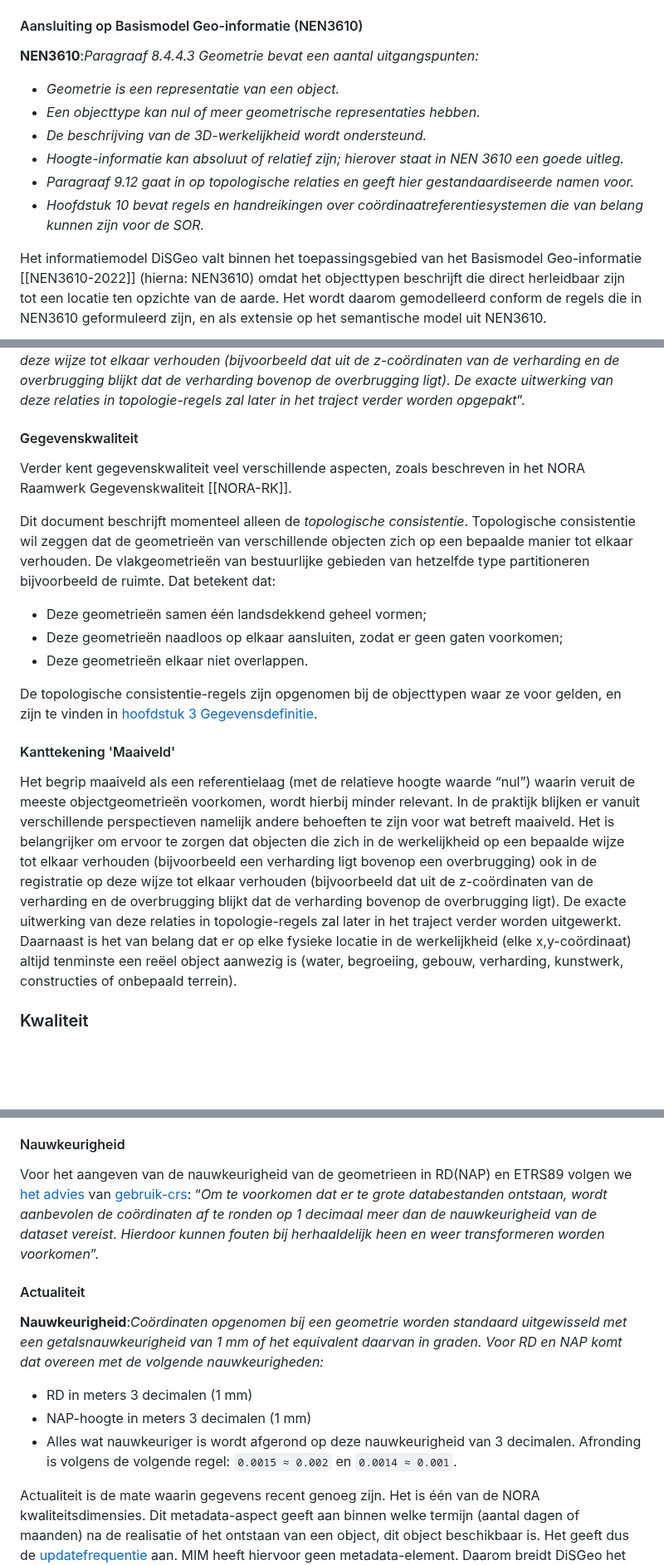
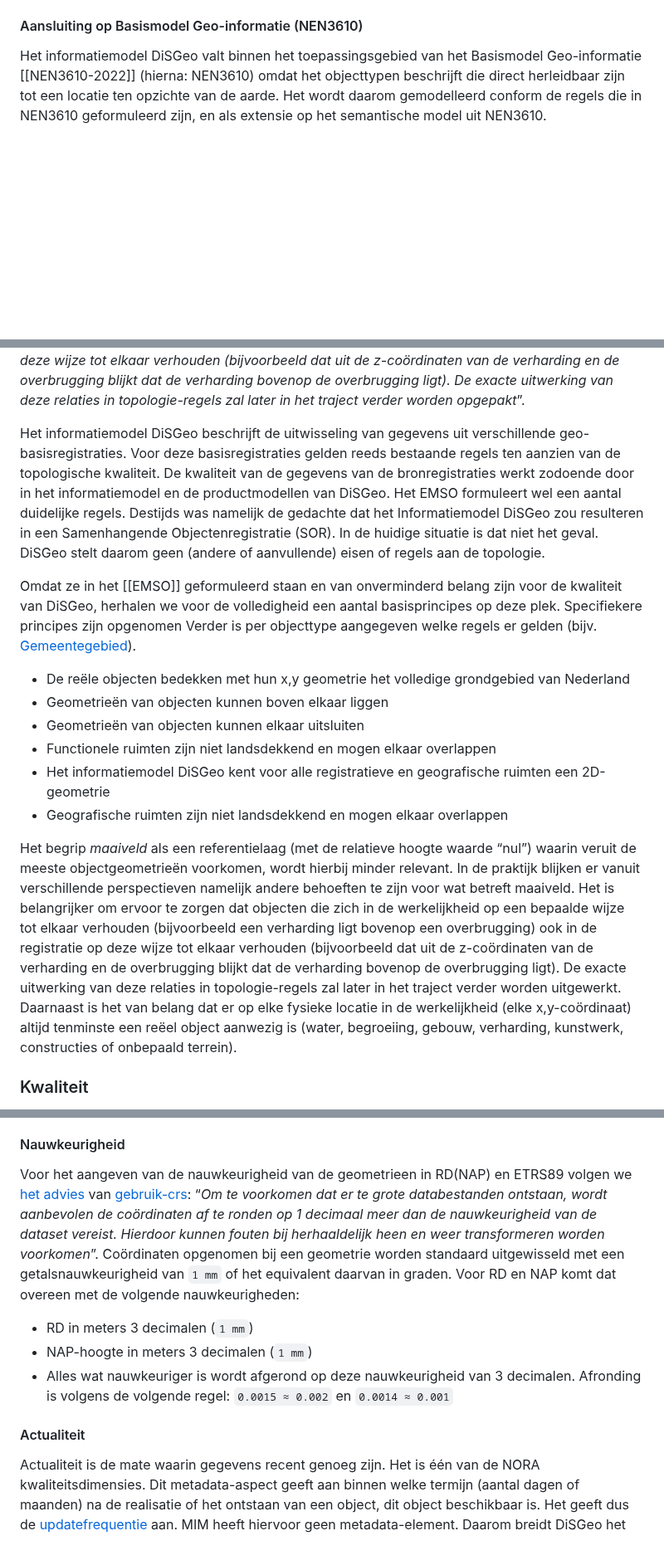
Before and after one commit to Geonovum/disgeo-im, a Markdown page: respec-docs/algemeen.md, 3 parts joined by grey strips. Shown at 83% size. Drawn GitHub-style; blank space fills up the shorter version.

```diff
--- a/respec-docs/algemeen.md
+++ b/respec-docs/algemeen.md
@@ -21,19 +21,6 @@ Samengevat legt het informatiemodel de volgende informatie over een geometrie va
 Dit hoofdstuk eindigt met een stuk over **generalisatie van geomtrieën**.
 
 #### Aansluiting op Basismodel Geo-informatie (NEN3610)
-
-<aside class="issue" title="TEKST INVOEGEN">
-   <p><b>NEN3610</b>:<i>Paragraaf 8.4.4.3 Geometrie bevat een aantal uitgangspunten:
-      <ul>
-         <li>Geometrie is een representatie van een object.</li>
-         <li>Een objecttype kan nul of meer geometrische representaties hebben.</li>
-         <li>De beschrijving van de 3D-werkelijkheid wordt ondersteund.</li>
-         <li>Hoogte-informatie kan absoluut of relatief zijn; hierover staat in NEN 3610 een goede uitleg.</li>
-         <li>Paragraaf 9.12 gaat in op topologische relaties en geeft hier gestandaardiseerde namen voor.</li>
-         <li>Hoofdstuk 10 bevat regels en handreikingen over coördinaatreferentiesystemen die van belang kunnen zijn voor de SOR.</li>
-      </ul>
-   </i></p>
-</aside>
 
 Het informatiemodel DiSGeo valt binnen het toepassingsgebied van het Basismodel Geo-informatie [[NEN3610-2022]] (hierna: NEN3610) omdat het objecttypen beschrijft die direct herleidbaar zijn tot een locatie ten opzichte van de aarde. Het wordt daarom gemodelleerd conform de regels die in NEN3610 geformuleerd zijn, en als extensie op het semantische model uit NEN3610.
 
@@ -228,23 +196,18 @@ Voor ruimtelijke relaties tussen de objecten kunnen we gebruik maken van het _Di
 Deze relaties zijn beperkt tot een 2D-model en daarmee alleen van toepassing op geometrietypen `punt`, `lijn` of `vlak`. Omdat er in het informatiemodel DiSGeo meer met 3D wordt gewerkt, worden de topologische regels complexer. Ze worden echter ook secundair aan de representatie van de werkelijke verhouding tussen objecten. Uit EMSO:
 Het EMSO stelt dat het <q><i>belangrijker</i> [is] <i>om ervoor te zorgen dat objecten die zich in de werkelijkheid op een bepaalde wijze tot elkaar verhouden (bijvoorbeeld een verharding ligt bovenop een overbrugging) ook in de registratie op deze wijze tot elkaar verhouden (bijvoorbeeld dat uit de z-coördinaten van de verharding en de overbrugging blijkt dat de verharding bovenop de overbrugging ligt). De exacte uitwerking van deze relaties in topologie-regels zal later in het traject verder worden opgepakt</i></q>.
 
-#### Gegevenskwaliteit
+Het informatiemodel DiSGeo beschrijft de uitwisseling van gegevens uit verschillende geo-basisregistraties. Voor deze basisregistraties gelden reeds bestaande regels ten aanzien van de topologische kwaliteit. De kwaliteit van de gegevens van de bronregistraties werkt zodoende door in het informatiemodel en de productmodellen van DiSGeo. Het EMSO formuleert wel een aantal duidelijke regels. Destijds was namelijk de gedachte dat het Informatiemodel DiSGeo zou resulteren in een Samenhangende Objectenregistratie (SOR). In de huidige situatie is dat niet het geval. DiSGeo stelt daarom geen (andere of aanvullende) eisen of regels aan de topologie.
 
-Verder kent gegevenskwaliteit veel verschillende aspecten, zoals beschreven in het NORA Raamwerk Gegevenskwaliteit [[NORA-RK]].
+Omdat ze in het [[EMSO]] geformuleerd staan en van onverminderd belang zijn voor de kwaliteit van DiSGeo, herhalen we voor de volledigheid een aantal basisprincipes op deze plek. Specifiekere principes zijn opgenomen Verder is per objecttype aangegeven welke regels er gelden (bijv. [Gemeentegebied](https://geonovum.github.io/disgeo-im/#global_class_BestuurlijkGebied_Gemeentegebied)).
 
-Dit document beschrijft momenteel alleen de *topologische consistentie*. Topologische consistentie wil zeggen dat de geometrieën van verschillende objecten zich op een bepaalde manier tot elkaar verhouden. De vlakgeometrieën van bestuurlijke gebieden van hetzelfde type partitioneren bijvoorbeeld de ruimte. Dat betekent dat:
+ - De reële objecten bedekken met hun x,y geometrie het volledige grondgebied van Nederland
+ - Geometrieën van objecten kunnen boven elkaar liggen
+ - Geometrieën van objecten kunnen elkaar uitsluiten
+ - Functionele ruimten zijn niet landsdekkend en mogen elkaar overlappen
+ - Het informatiemodel DiSGeo kent voor alle registratieve en geografische ruimten een 2D-geometrie
+ - Geografische ruimten zijn niet landsdekkend en mogen elkaar overlappen
 
-- Deze geometrieën samen één landsdekkend geheel vormen;
-- Deze geometrieën naadloos op elkaar aansluiten, zodat er geen gaten voorkomen;
-- Deze geometrieën elkaar niet overlappen.
-
-De topologische consistentie-regels zijn opgenomen bij de objecttypen waar ze voor gelden, en zijn te vinden in [hoofdstuk 3 Gegevensdefinitie](https://geonovum.github.io/disgeo-im/#cat).
-
-
-
-#### Kanttekening 'Maaiveld'
-
-Het begrip maaiveld als een referentielaag (met de relatieve hoogte waarde “nul”) waarin veruit de meeste objectgeometrieën voorkomen, wordt hierbij minder relevant. In de praktijk blijken er vanuit verschillende perspectieven namelijk andere behoeften te zijn voor wat betreft maaiveld. Het is belangrijker om ervoor te zorgen dat objecten die zich in de werkelijkheid op een bepaalde wijze tot elkaar verhouden (bijvoorbeeld een verharding ligt bovenop een overbrugging) ook in de registratie op deze wijze tot elkaar verhouden (bijvoorbeeld dat uit de z-coördinaten van de verharding en de overbrugging blijkt dat de verharding bovenop de overbrugging ligt). De exacte uitwerking van deze relaties in topologie-regels zal later in het traject verder worden uitgewerkt. Daarnaast is het van belang dat er op elke fysieke locatie in de werkelijkheid (elke x,y-coördinaat) altijd tenminste een reëel object aanwezig is (water, begroeiing, gebouw, verharding, kunstwerk, constructies of onbepaald terrein).
+Het begrip _maaiveld_ als een referentielaag (met de relatieve hoogte waarde “nul”) waarin veruit de meeste objectgeometrieën voorkomen, wordt hierbij minder relevant. In de praktijk blijken er vanuit verschillende perspectieven namelijk andere behoeften te zijn voor wat betreft maaiveld. Het is belangrijker om ervoor te zorgen dat objecten die zich in de werkelijkheid op een bepaalde wijze tot elkaar verhouden (bijvoorbeeld een verharding ligt bovenop een overbrugging) ook in de registratie op deze wijze tot elkaar verhouden (bijvoorbeeld dat uit de z-coördinaten van de verharding en de overbrugging blijkt dat de verharding bovenop de overbrugging ligt). De exacte uitwerking van deze relaties in topologie-regels zal later in het traject verder worden uitgewerkt. Daarnaast is het van belang dat er op elke fysieke locatie in de werkelijkheid (elke x,y-coördinaat) altijd tenminste een reëel object aanwezig is (water, begroeiing, gebouw, verharding, kunstwerk, constructies of onbepaald terrein).
 
 ### Kwaliteit
 
@@ -252,19 +215,12 @@ Onder kwaliteit vallen verschillende onderdelen, zoals *actualiteit*, *compleet*
 
 #### Nauwkeurigheid
 
-Voor het aangeven van de nauwkeurigheid van de geometrieen in RD(NAP) en ETRS89 volgen we [het advies](https://docs.geostandaarden.nl/crs/crs/#nauwkeurigheid-van-coordinaten) van [gebruik-crs](https://docs.geostandaarden.nl/crs/def-hr-crs-20220314/): <q><i>Om te voorkomen dat er te grote databestanden ontstaan, wordt aanbevolen de coördinaten af te ronden op 1 decimaal meer dan de nauwkeurigheid van de dataset vereist. Hierdoor kunnen fouten bij herhaaldelijk heen en weer transformeren worden voorkomen</i></q>.
+Voor het aangeven van de nauwkeurigheid van de geometrieen in RD(NAP) en ETRS89 volgen we [het advies](https://docs.geostandaarden.nl/crs/crs/#nauwkeurigheid-van-coordinaten) van [gebruik-crs](https://docs.geostandaarden.nl/crs/def-hr-crs-20220314/): <q><i>Om te voorkomen dat er te grote databestanden ontstaan, wordt aanbevolen de coördinaten af te ronden op 1 decimaal meer dan de nauwkeurigheid van de dataset vereist. Hierdoor kunnen fouten bij herhaaldelijk heen en weer transformeren worden voorkomen</i></q>. Coördinaten opgenomen bij een geometrie worden standaard uitgewisseld met een getalsnauwkeurigheid van `1 mm` of het equivalent daarvan in graden. Voor RD en NAP komt dat overeen met de volgende nauwkeurigheden:
+ - RD in meters 3 decimalen (`1 mm`)
+ - NAP-hoogte in meters 3 decimalen (`1 mm`)
+ - Alles wat nauwkeuriger is wordt afgerond op deze nauwkeurigheid van 3 decimalen. Afronding is volgens de volgende regel: `0.0015 ≈ 0.002` en `0.0014 ≈ 0.001`
 
 #### Actualiteit
-
-<aside class="issue" title="TEKST INVOEGEN">
-   <p><b>Nauwkeurigheid</b>:<i>Coördinaten opgenomen bij een geometrie worden standaard uitgewisseld met een getalsnauwkeurigheid van 1 mm of het equivalent daarvan in graden. Voor RD en NAP komt dat overeen met de volgende nauwkeurigheden:</i>
-      <ul>
-         <li>RD in meters 3 decimalen (1 mm)</li>
-         <li>NAP-hoogte in meters 3 decimalen (1 mm)</li>
-         <li>Alles wat nauwkeuriger is wordt afgerond op deze nauwkeurigheid van 3 decimalen. Afronding is volgens de volgende regel: <code>0.0015 ≈ 0.002</code> en <code>0.0014 ≈ 0.001</code>.</li>
-      </ul>
-   </i></p>
-</aside>
 
 Actualiteit is de mate waarin gegevens recent genoeg zijn. Het is één van de NORA kwaliteitsdimensies. Dit metadata-aspect geeft aan binnen welke termijn (aantal dagen of maanden) na de realisatie of het ontstaan van een object, dit object beschikbaar is. Het geeft dus de [updatefrequentie](https://www.noraonline.nl/wiki/Updatefrequentie) aan. MIM heeft hiervoor geen metadata-element. Daarom breidt DiSGeo het stereotype `«objecttype»` uit MIM uit met het  metadata-element `actualiteit`. Het domein van deze tagged value is `alfanumeriek`. De actualiteit wordt uitgedrukt in termen van aantal dagen of maanden.
 
```
Also changed, not shown: other parts of respec-docs/algemeen.md (+3 -24 lines).
